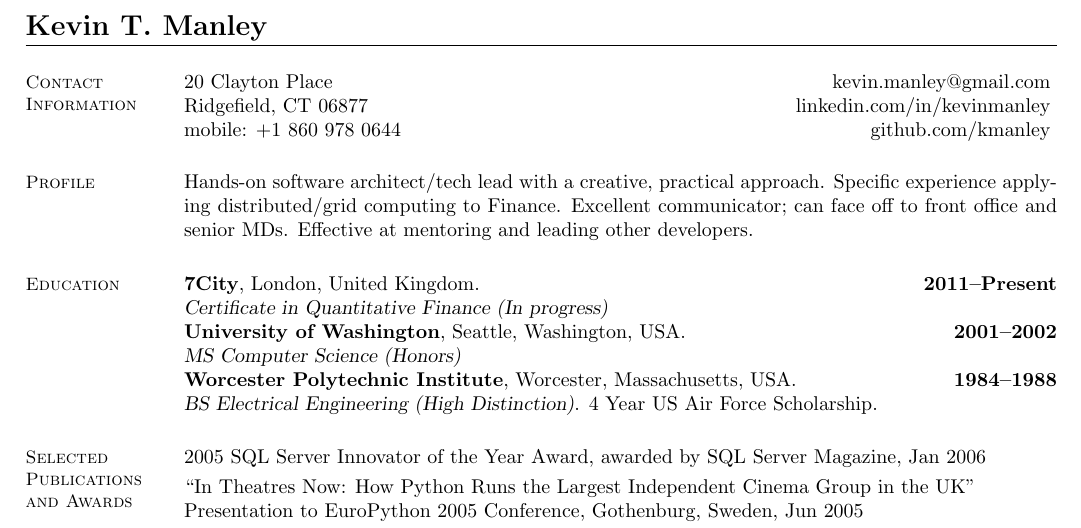
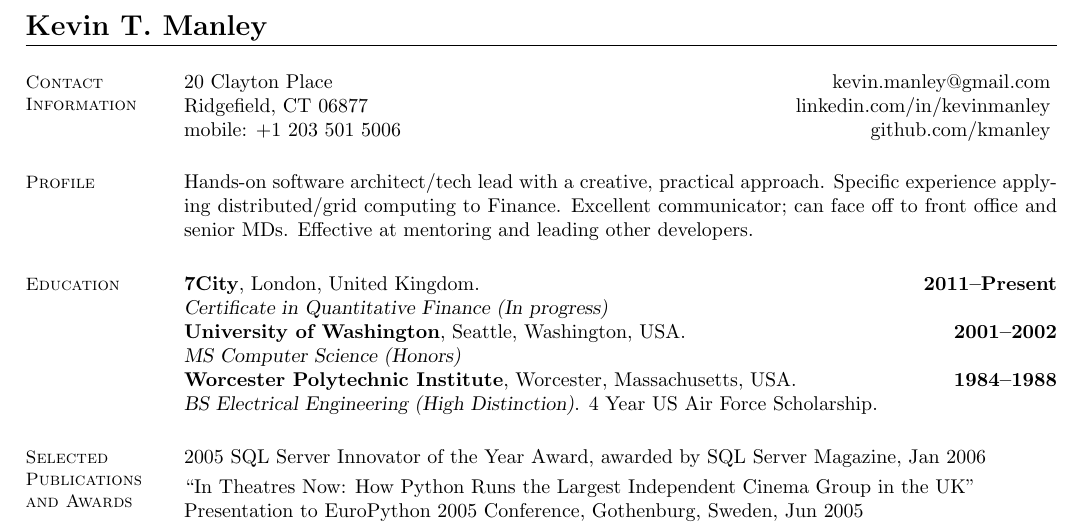
Before and after one commit to kmanley/resume, a LaTeX CV (kevin_manley_resume.tex): part of page 1 of 2, cut so that both start at the same text. Compiled offline with pdfLaTeX.

Commit message:
Updated phone number

```diff
--- a/kevin_manley_resume_20130212.tex
+++ b/kevin_manley_resume.tex
@@ -14,7 +14,7 @@
 
     20 Clayton Place			                            \hfill kevin.manley@gmail.com       \vspace{0mm}\\\vspace{0mm}%
     Ridgefield, CT 06877                                    \hfill linkedin.com/in/kevinmanley        \vspace{0mm}\\\vspace{0mm}%
-    mobile: +1 860 978 0644                                 \hfill github.com/kmanley  \vspace{0mm}\\\vspace{-4.5mm}%
+    mobile: +1 203 501 5006 					\hfill github.com/kmanley  \vspace{0mm}\\\vspace{-4.5mm}%
 
 
     %__________________________________________________________________________________________________________________
```
Also changed, not shown: Makefile (added), kevin_manley_resume.pdf (added), kevin_manley_resume_20130212.pdf (deleted).
